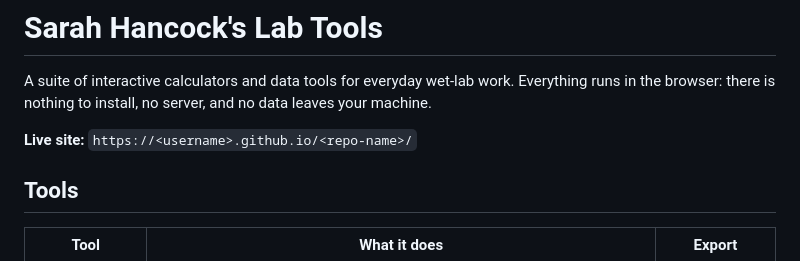
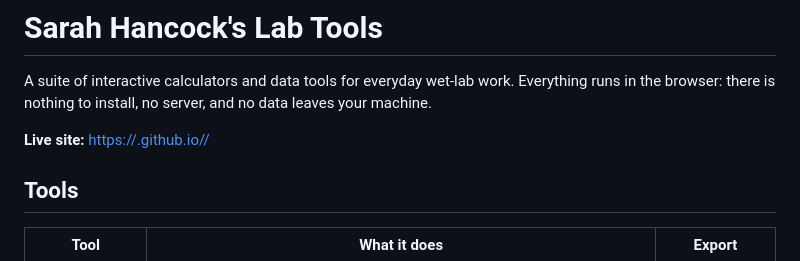
Before and after one commit to sarahehancock/lab-tools, a Markdown page: README.md, the part around the change. GitHub-like rendering.

Commit message:
Update README.md
Added URL for page

```diff
--- a/README.md
+++ b/README.md
@@ -2,7 +2,7 @@
 
 A suite of interactive calculators and data tools for everyday wet-lab work. Everything runs in the browser: there is nothing to install, no server, and no data leaves your machine.
 
-**Live site:** `https://<username>.github.io/<repo-name>/`
+**Live site:** [https://<username>.github.io/<repo-name>/](https://sarahehancock.github.io/lab-tools/)
 
 ## Tools
 
```
